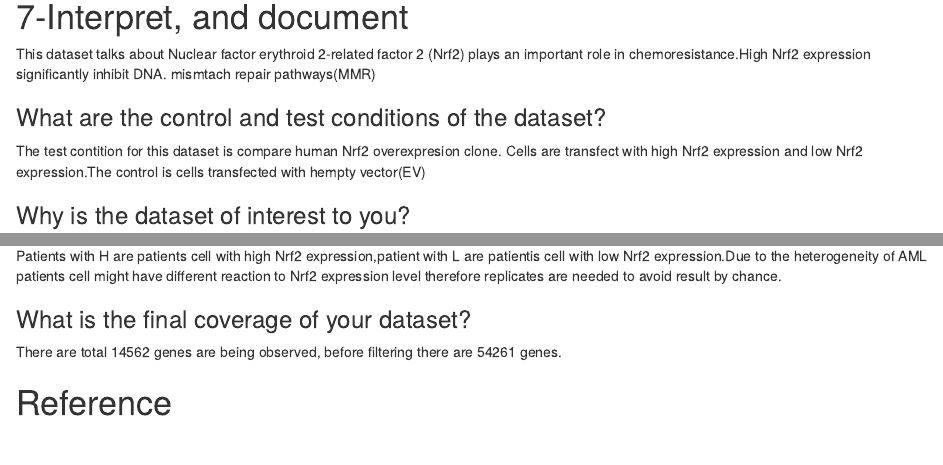
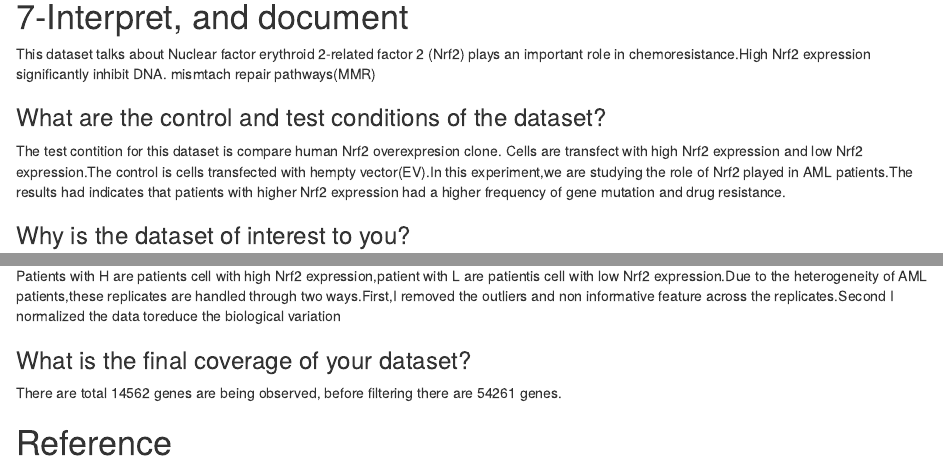
Before and after one commit to bcb420-2022/Mengyi_Shu, an R Markdown document (Assignment1ChoseDataSet.Rmd): the page in a window 1100 px wide, from 7630 px down, and a second part further down, joined at a grey line. The pictures show the output file Assignment1ChoseDataSet.nb.html that the author committed with the source, opened offline.

Commit message:
Add files via upload

```diff
--- a/Assignment1ChoseDataSet.Rmd
+++ b/Assignment1ChoseDataSet.Rmd
@@ -395,7 +395,7 @@ length(hgnc_symbol_missing_gene)
 This dataset talks about Nuclear factor erythroid 2-related factor 2 (Nrf2) plays an important role in chemoresistance.High Nrf2 expression significantly inhibit DNA. mismtach repair pathways(MMR)
 
 ### What are the control and test conditions of the dataset?
-The test contition for this dataset is compare human Nrf2 overexpresion clone. Cells are transfect with high Nrf2 expression and low Nrf2 expression.The control is cells transfected with hempty vector(EV)
+The test contition for this dataset is compare human Nrf2 overexpresion clone. Cells are transfect with high Nrf2 expression and low Nrf2 expression.The control is cells transfected with hempty vector(EV).In this experiment,we are studying the role of Nrf2 played in AML patients.The results had indicates that patients with higher Nrf2 expression had a higher frequency of gene mutation and drug resistance.
 
 ### Why is the dataset of interest to you?
 I found this dataset interesting because Acute myeloid leukemia(AML) is a malignant tumor of myeloid progenitors.Despite the fact that leukemia cells can be killed completely by chemotherapy but the 5 year survival rate is very poor. Majority of AML patient died because of initial resistance to chemotherapy and  relapsed AML.Therefore the resistant of leukemia cell to chemotherapy is the major obstacle in the treatment of AML.This dataset illustrate the correaltion between Nrf2 and chemotherapy resistant which indicates that Nfr2 might be a potential target in future AML therapy.
@@ -411,7 +411,7 @@ No all expression values are mapped as shown in code
 After filtering, our observation number decrease from 54261 to 14562, so the total outliers remove were 39699.
 
 ### How did you handle replicates?
-Patients with H are patients cell with high Nrf2 expression,patient with L are patientis cell with low Nrf2 expression.Due to the heterogeneity of AML patients cell might have different reaction to Nrf2 expression level therefore replicates are needed to avoid result by chance.
+Patients with H are patients cell with high Nrf2 expression,patient with L are patientis cell with low Nrf2 expression.Due to the heterogeneity of AML patients,these replicates are handled through two ways.First,I removed the outliers and non informative feature across the replicates.Second I normalized the data toreduce the biological variation
 
 ### What is the final coverage of your dataset?
 There are total 14562 genes are being observed, before filtering there are 54261 genes.
```
Also changed, not shown: Assignment1ChoseDataSet.nb.html.
